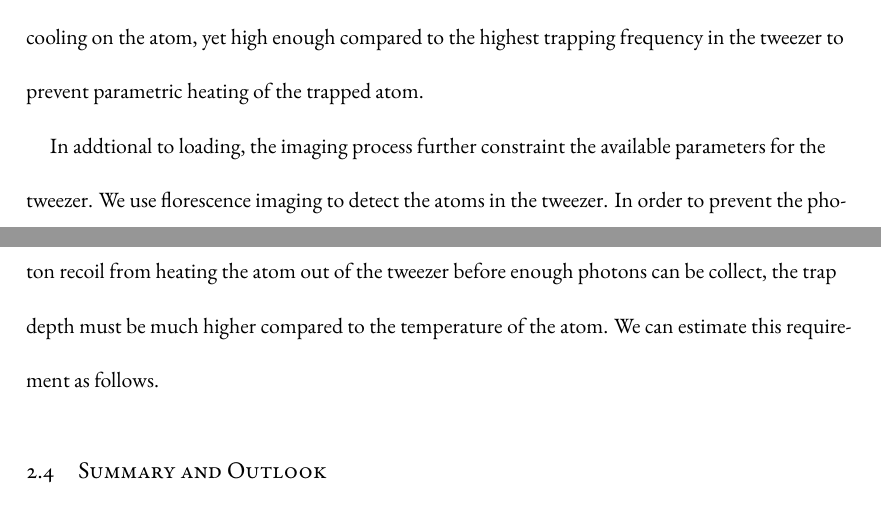
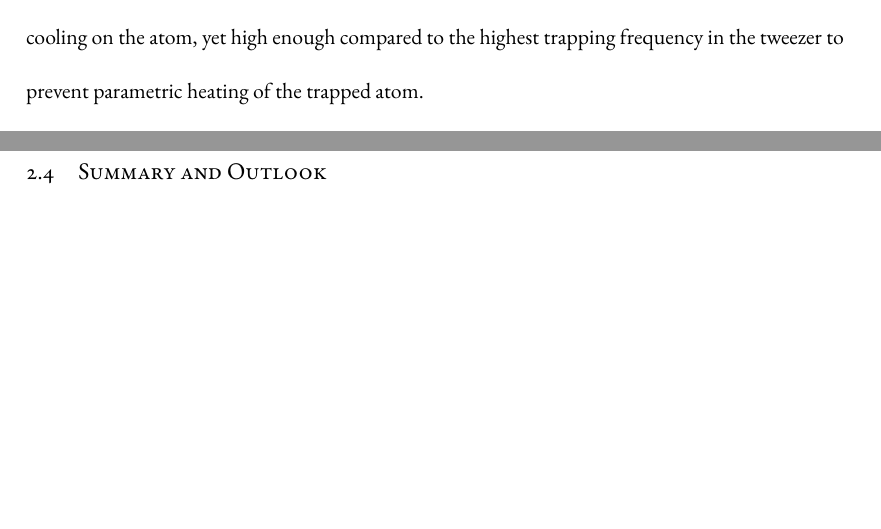
Before and after one commit to yuyichao/grad-thesis, a LaTeX thesis (dissertation.tex, which reads chapters/loading.tex): two parts of pages 41 and 42 of 148, joined at a grey line, cut so that both start at the same text, the shorter picture padded with empty space. Compiled offline with XeLaTeX.

Commit message:
[loading] remove note on imaging requirement since the approximation is hard to accurately justify

```diff
--- a/chapters/loading.tex
+++ b/chapters/loading.tex
@@ -138,17 +138,9 @@ when the cooling light is on to perform cooling on the atom,
 yet high enough compared to the highest trapping frequency in the tweezer
 to prevent parametric heating of the trapped atom.\todo{cite}
 
-In addtional to loading, the imaging process further constraint the available parameters
-for the tweezer. We use florescence imaging to detect the atoms in the tweezer.
-In order to prevent the photon recoil from heating the atom out of the tweezer
-before enough photons can be collect,
-the trap depth must be much higher compared to the temperature of the atom.
-We can estimate this requirement as follows.
-
 \todo{
 \item Need cooling in tweezer
 \item Need switching tweezer for Na
-\item Additional trap depth constraint due to imaging
 \item Tweezer parameter
   NA, waist, power calibration (for the rest of the thesis), uncertainty
   (guarantee loading of atoms in respective tweezer)
```
Also changed, not shown: dissertation.pdf.
